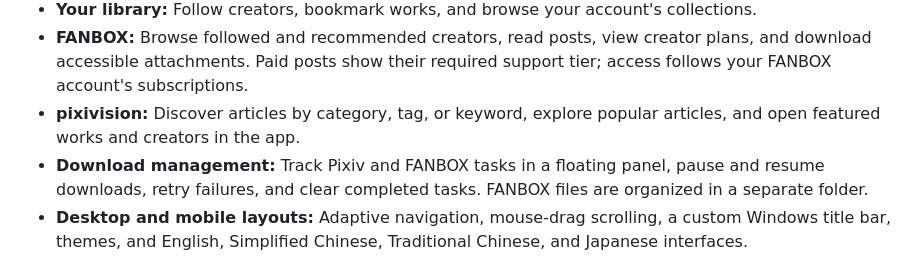
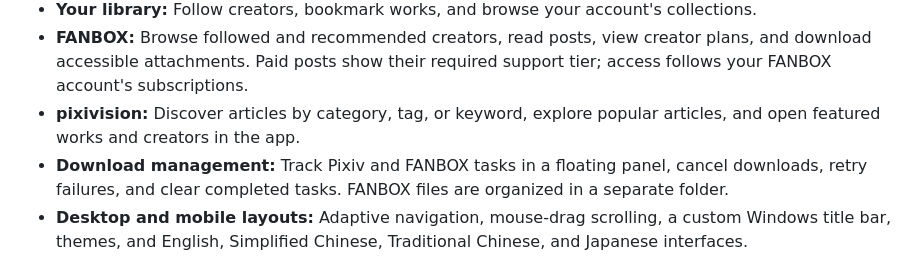
Before and after one commit to normalllll/freepiv, a Markdown page: README.md, the part around the change. Drawn GitHub-style.

Commit message:
docs: consolidate repository guidance and download documentation
Consolidate the repository instructions and align the English and Chinese
download descriptions with cancellation and retry.

```diff
--- a/README.md
+++ b/README.md
@@ -17,7 +17,7 @@ Browse illustrations and manga, read novels and articles, follow creators, and d
 - **Your library:** Follow creators, bookmark works, and browse your account's collections.
 - **FANBOX:** Browse followed and recommended creators, read posts, view creator plans, and download accessible attachments. Paid posts show their required support tier; access follows your FANBOX account's subscriptions.
 - **pixivision:** Discover articles by category, tag, or keyword, explore popular articles, and open featured works and creators in the app.
-- **Download management:** Track Pixiv and FANBOX tasks in a floating panel, pause and resume downloads, retry failures, and clear completed tasks. FANBOX files are organized in a separate folder.
+- **Download management:** Track Pixiv and FANBOX tasks in a floating panel, cancel downloads, retry failures, and clear completed tasks. FANBOX files are organized in a separate folder.
 - **Desktop and mobile layouts:** Adaptive navigation, mouse-drag scrolling, a custom Windows title bar, themes, and English, Simplified Chinese, Traditional Chinese, and Japanese interfaces.
 
 ## Download and install
```
Also changed, not shown: AGENTS.md (+49 -146 lines), README_zh_cn.md (+1 -1 lines).
